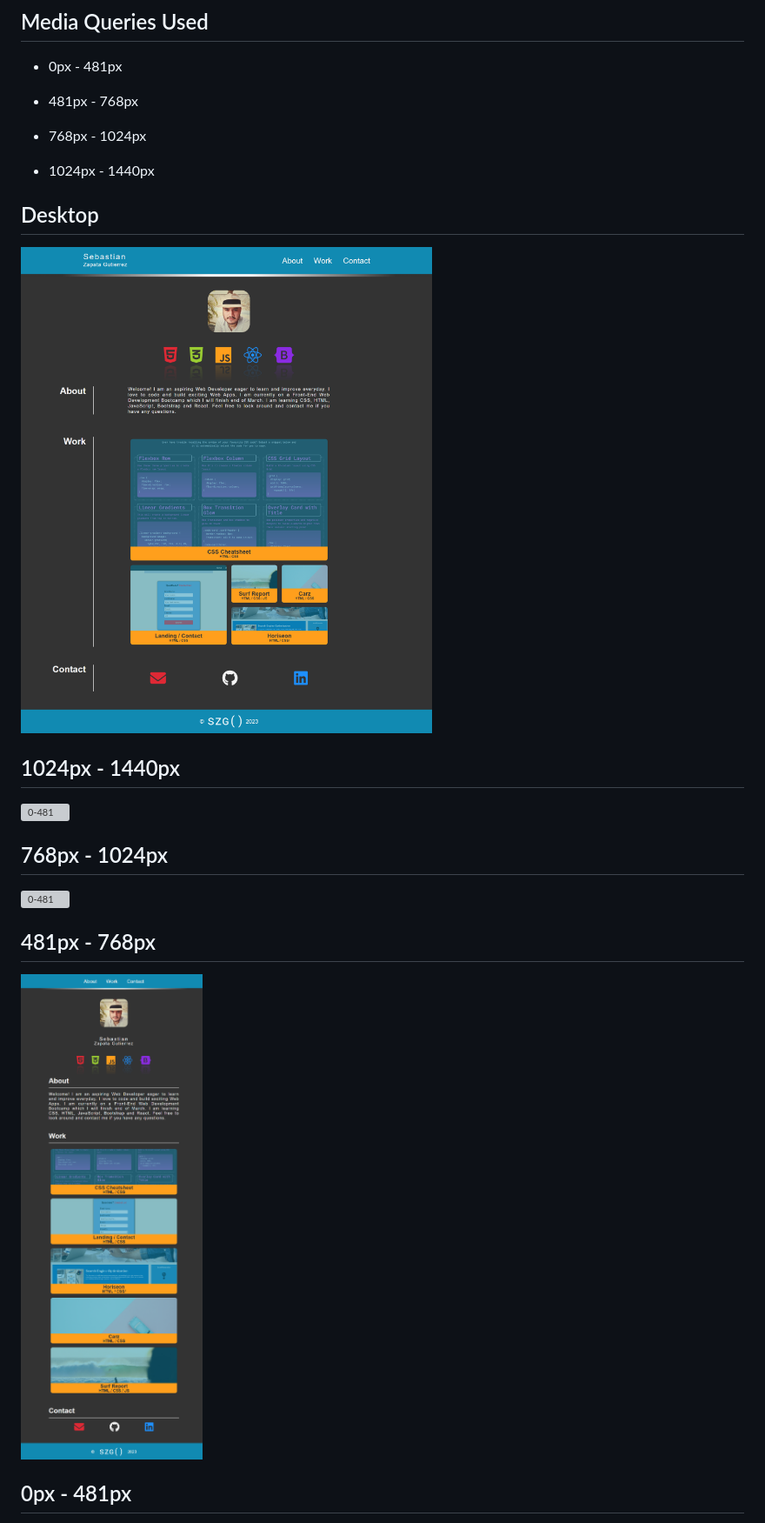
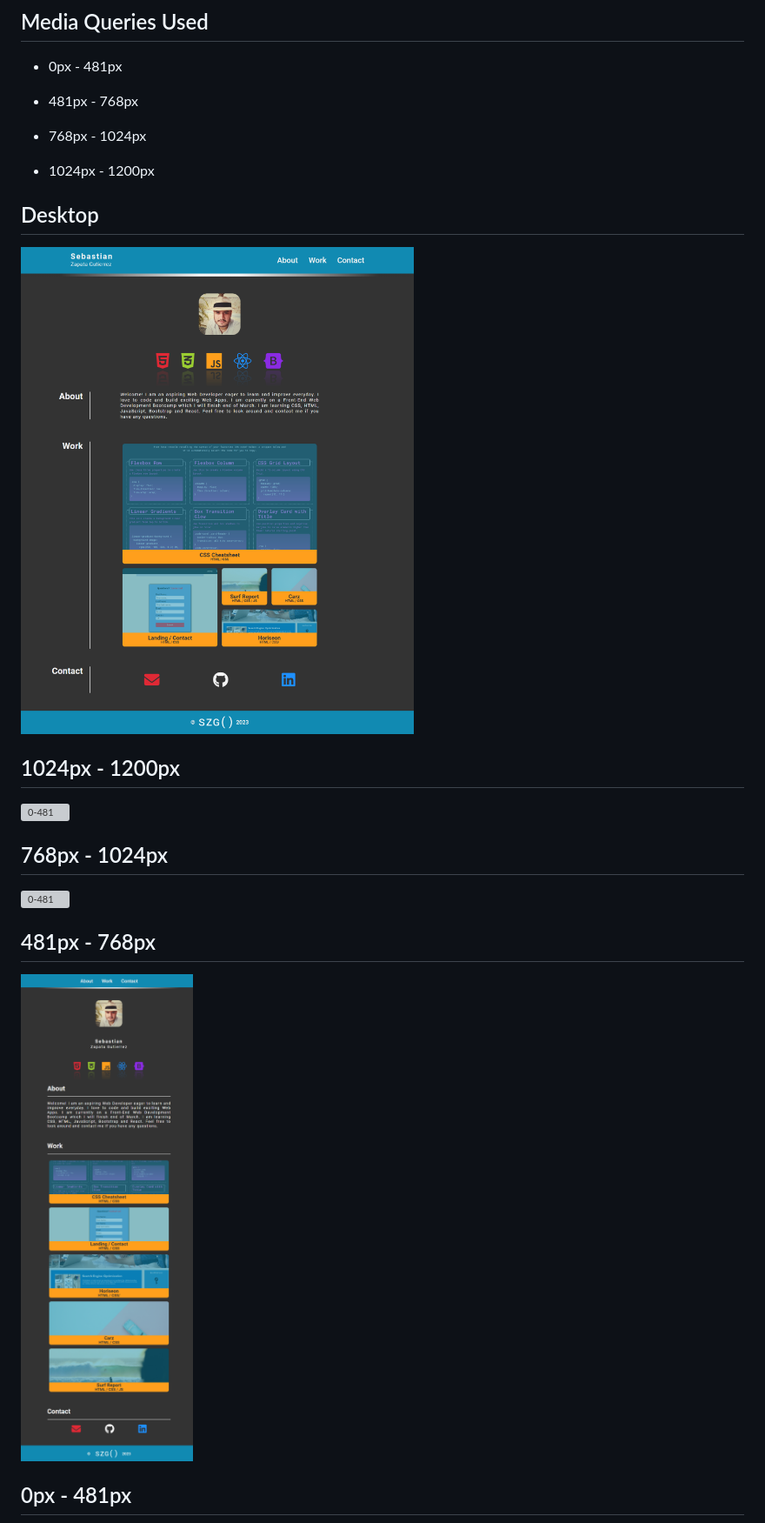
Before and after one commit to SebZG/CSS-Portfolio, a Markdown page: README.md, the part around the change printed below. Shown: that part at 87% size. Rendered like a GitHub page; pictures changed too: assets/images/demos/Portfolio-481-768.png, assets/images/demos/Portofolio-Desktop.png; grey boxes are pictures that could not be loaded.

```diff
--- a/README.md
+++ b/README.md
@@ -21,11 +21,11 @@
 
 - 768px - 1024px
 
-- 1024px - 1440px
+- 1024px - 1200px
 
 ## Desktop
 
 ![1024-1440](./assets/images/demos/Portofolio-Desktop.png)
 
-## 1024px - 1440px
+## 1024px - 1200px
 
```
Also changed, not shown: other parts of README.md (+1 -1 lines), assets/images/demos/Portfolio-0-481.png, 3 other files.
